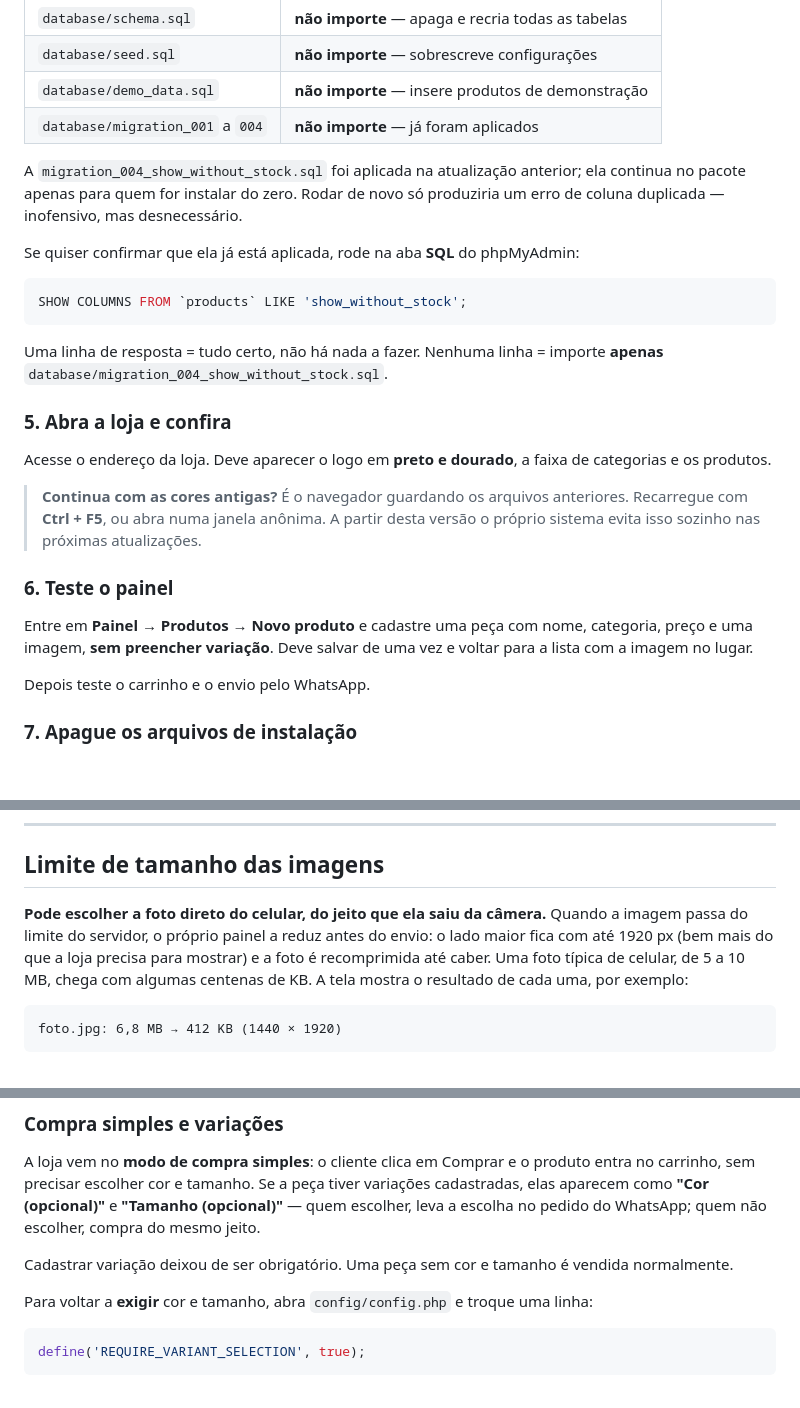
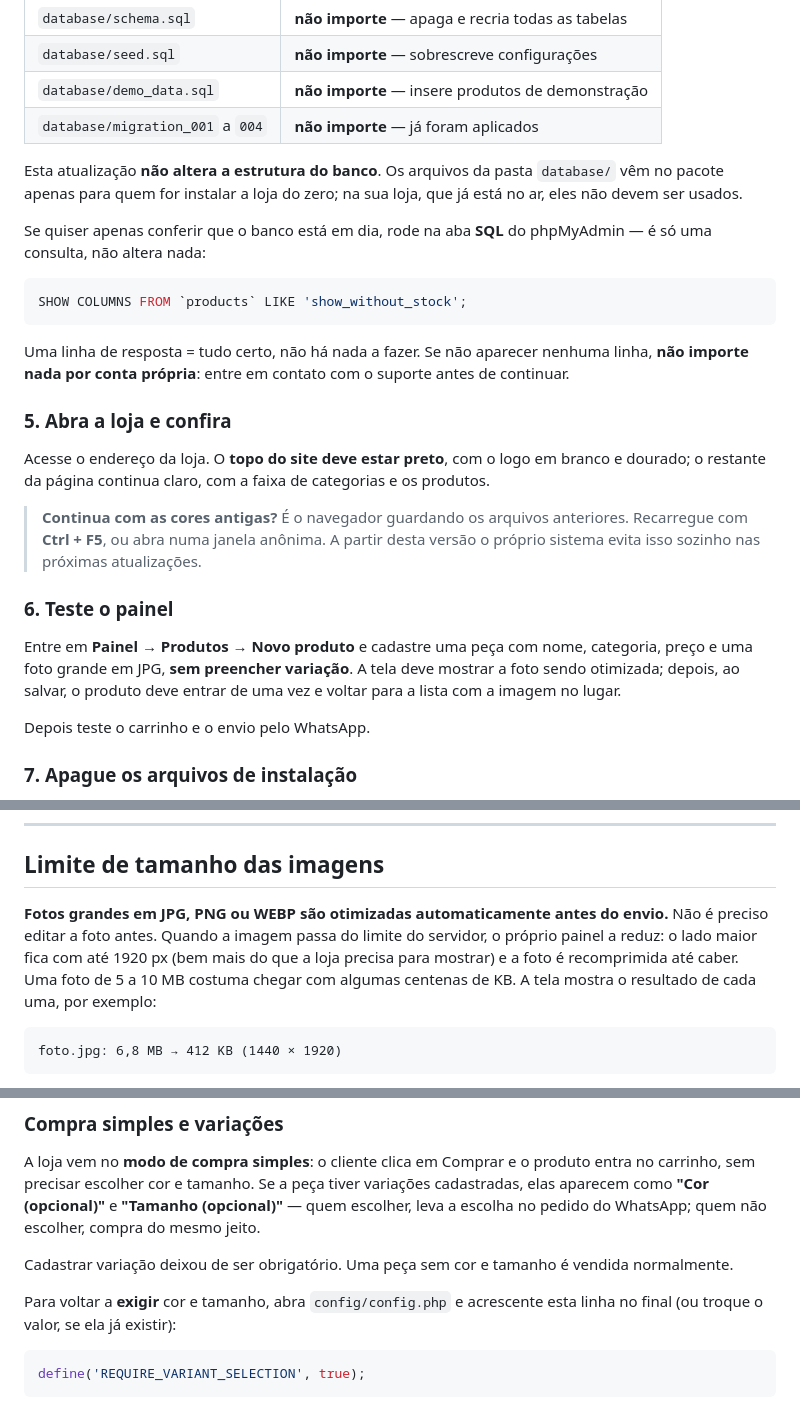
Before and after one commit to shimada05216/jo-modas-project, a Markdown page: README_CLIENT.md, 3 parts joined by grey strips. Drawn GitHub-style; blank space fills up the shorter version.

Commit message:
docs: tighten update instructions for existing installation
Tres ajustes no README_CLIENT.md antes da entrega:

- A conferencia do banco mandava importar migration_004 quando a
  coluna nao aparecesse. Esta atualizacao nao mexe no banco e a
  instalacao do cliente ja tem a coluna; instrucao de importar SQL
  nao pertence a este roteiro. Agora a consulta fica so como
  conferencia, e o caso anomalo manda falar com o suporte antes de
  importar qualquer coisa.

- A secao de imagens prometia 'pode escolher a foto direto do
  celular'. Passa a dizer exatamente o que o sistema faz: fotos
  grandes em JPG, PNG ou WEBP sao otimizadas antes do envio. HEIC
  continua explicitamente fora.

- O passo de conferencia descrevia o visual anterior (logo preto e
  dourado). Agora descreve o topo preto com o logo claro, e o teste
  do painel usa uma foto grande.

Junto: config.php de instalacoes existentes nao tem a linha
REQUIRE_VARIANT_SELECTION (o padrao vem do bootstrap), entao a
instrucao passa a ser 'acrescente', e nao 'troque'.

Co-Authored-By: Claude Opus 5 <noreply@anthropic.com>

````diff
--- a/README_CLIENT.md
+++ b/README_CLIENT.md
@@ -72,25 +72,26 @@ phpMyAdmin para importar nada.
 | `database/demo_data.sql` | **não importe** — insere produtos de demonstração |
 | `database/migration_001` a `004` | **não importe** — já foram aplicados |
 
-A `migration_004_show_without_stock.sql` foi aplicada na atualização
-anterior; ela continua no pacote apenas para quem for instalar do zero.
-Rodar de novo só produziria um erro de coluna duplicada — inofensivo,
-mas desnecessário.
+Esta atualização **não altera a estrutura do banco**. Os arquivos da pasta
+`database/` vêm no pacote apenas para quem for instalar a loja do zero;
+na sua loja, que já está no ar, eles não devem ser usados.
 
-Se quiser confirmar que ela já está aplicada, rode na aba **SQL** do
-phpMyAdmin:
+Se quiser apenas conferir que o banco está em dia, rode na aba **SQL** do
+phpMyAdmin — é só uma consulta, não altera nada:
 
 ```sql
 SHOW COLUMNS FROM `products` LIKE 'show_without_stock';
 ```
 
-Uma linha de resposta = tudo certo, não há nada a fazer. Nenhuma linha
-= importe **apenas** `database/migration_004_show_without_stock.sql`.
+Uma linha de resposta = tudo certo, não há nada a fazer. Se não aparecer
+nenhuma linha, **não importe nada por conta própria**: entre em contato
+com o suporte antes de continuar.
 
 ### 5. Abra a loja e confira
 
-Acesse o endereço da loja. Deve aparecer o logo em **preto e dourado**,
-a faixa de categorias e os produtos.
+Acesse o endereço da loja. O **topo do site deve estar preto**, com o logo
+em branco e dourado; o restante da página continua claro, com a faixa de
+categorias e os produtos.
 
 > **Continua com as cores antigas?** É o navegador guardando os arquivos
 > anteriores. Recarregue com **Ctrl + F5**, ou abra numa janela anônima.
@@ -100,8 +101,10 @@ a faixa de categorias e os produtos.
 ### 6. Teste o painel
 
 Entre em **Painel → Produtos → Novo produto** e cadastre uma peça com
-nome, categoria, preço e uma imagem, **sem preencher variação**. Deve
-salvar de uma vez e voltar para a lista com a imagem no lugar.
+nome, categoria, preço e uma foto grande em JPG, **sem preencher
+variação**. A tela deve mostrar a foto sendo otimizada; depois, ao salvar,
+o produto deve entrar de uma vez e voltar para a lista com a imagem no
+lugar.
 
 Depois teste o carrinho e o envio pelo WhatsApp.
 
@@ -119,12 +122,12 @@ A atualização termina aqui. Os passos numerados adiante são para
 
 ## Limite de tamanho das imagens
 
-**Pode escolher a foto direto do celular, do jeito que ela saiu da
-câmera.** Quando a imagem passa do limite do servidor, o próprio painel
-a reduz antes do envio: o lado maior fica com até 1920 px (bem mais do
-que a loja precisa para mostrar) e a foto é recomprimida até caber. Uma
-foto típica de celular, de 5 a 10 MB, chega com algumas centenas de KB.
-A tela mostra o resultado de cada uma, por exemplo:
+**Fotos grandes em JPG, PNG ou WEBP são otimizadas automaticamente antes
+do envio.** Não é preciso editar a foto antes. Quando a imagem passa do
+limite do servidor, o próprio painel a reduz: o lado maior fica com até
+1920 px (bem mais do que a loja precisa para mostrar) e a foto é
+recomprimida até caber. Uma foto de 5 a 10 MB costuma chegar com algumas
+centenas de KB. A tela mostra o resultado de cada uma, por exemplo:
 
 ```
 foto.jpg: 6,8 MB → 412 KB (1440 × 1920)
@@ -192,8 +195,8 @@ WhatsApp; quem não escolher, compra do mesmo jeito.
 Cadastrar variação deixou de ser obrigatório. Uma peça sem cor e tamanho
 é vendida normalmente.
 
-Para voltar a **exigir** cor e tamanho, abra `config/config.php` e troque
-uma linha:
+Para voltar a **exigir** cor e tamanho, abra `config/config.php` e
+acrescente esta linha no final (ou troque o valor, se ela já existir):
 
 ```php
 define('REQUIRE_VARIANT_SELECTION', true);
````
Also changed, not shown: other parts of README_CLIENT.md (+1 -1 lines).
